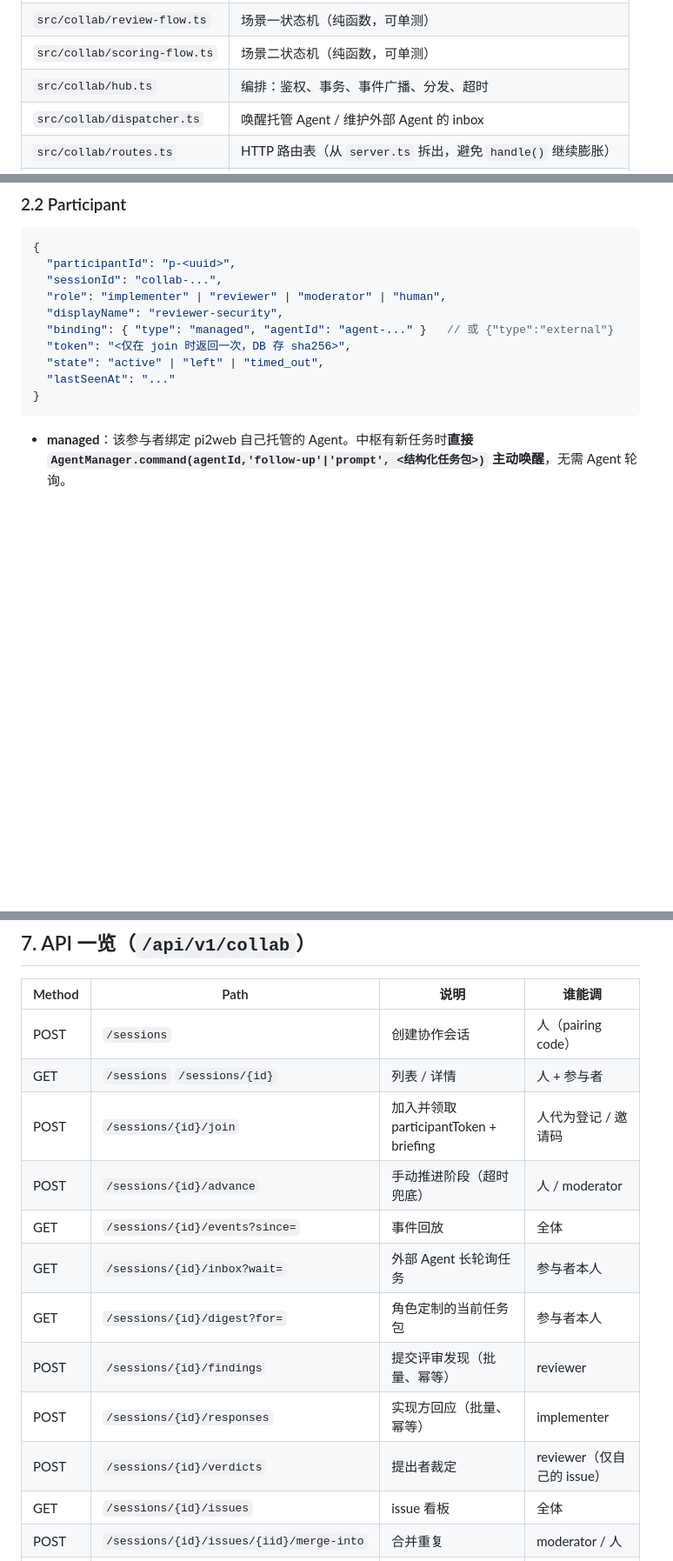
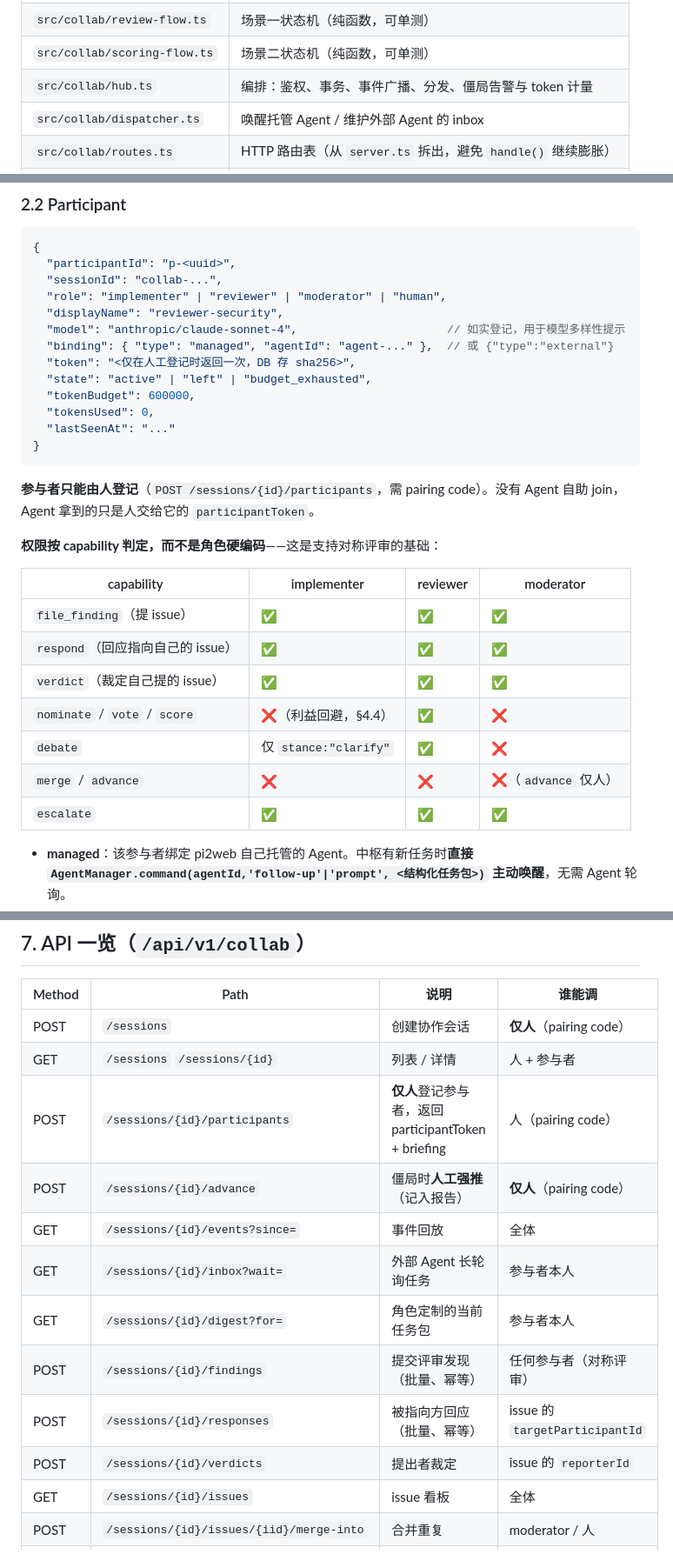
Before and after one commit to sxwxs/pi2web, a Markdown page: COLLAB_PLAN.md, 3 parts joined by grey strips. Shown at 87% size. GitHub-like rendering; blank space fills up the shorter version.

````diff
--- a/COLLAB_PLAN.md
+++ b/COLLAB_PLAN.md
@@ -47,7 +49,7 @@ pi2web 现在是"人 ↔ 单个 Agent"的远程网关。本方案在其上叠加
 | `src/collab/store.ts` | SQLite 读写（复用 `MetadataStore` 的 db 句柄） |
 | `src/collab/review-flow.ts` | 场景一状态机（纯函数，可单测） |
 | `src/collab/scoring-flow.ts` | 场景二状态机（纯函数，可单测） |
-| `src/collab/hub.ts` | 编排：鉴权、事务、事件广播、分发、超时 |
+| `src/collab/hub.ts` | 编排：鉴权、事务、事件广播、分发、僵局告警与 token 计量 |
 | `src/collab/dispatcher.ts` | 唤醒托管 Agent / 维护外部 Agent 的 inbox |
 | `src/collab/routes.ts` | HTTP 路由表（从 `server.ts` 拆出，避免 `handle()` 继续膨胀） |
 | `web/collab.js` + UI | 协作看板 |
@@ -86,12 +88,29 @@ pi2web 现在是"人 ↔ 单个 Agent"的远程网关。本方案在其上叠加
   "sessionId": "collab-...",
   "role": "implementer" | "reviewer" | "moderator" | "human",
   "displayName": "reviewer-security",
-  "binding": { "type": "managed", "agentId": "agent-..." }   // 或 {"type":"external"}
-  "token": "<仅在 join 时返回一次，DB 存 sha256>",
-  "state": "active" | "left" | "timed_out",
+  "model": "anthropic/claude-sonnet-4",                      // 如实登记，用于模型多样性提示
+  "binding": { "type": "managed", "agentId": "agent-..." },  // 或 {"type":"external"}
+  "token": "<仅在人工登记时返回一次，DB 存 sha256>",
+  "state": "active" | "left" | "budget_exhausted",
+  "tokenBudget": 600000,
+  "tokensUsed": 0,
   "lastSeenAt": "..."
 }
 ```
+
+**参与者只能由人登记**（`POST /sessions/{id}/participants`，需 pairing code）。没有 Agent 自助 join，Agent 拿到的只是人交给它的 `participantToken`。
+
+**权限按 capability 判定，而不是角色硬编码**——这是支持对称评审的基础：
+
+| capability | implementer | reviewer | moderator |
+|---|---|---|---|
+| `file_finding`（提 issue） | ✅ | ✅ | ✅ |
+| `respond`（回应指向自己的 issue） | ✅ | ✅ | ✅ |
+| `verdict`（裁定自己提的 issue） | ✅ | ✅ | ✅ |
+| `nominate` / `vote` / `score` | ❌（利益回避，§4.4） | ✅ | ❌ |
+| `debate` | 仅 `stance:"clarify"` | ✅ | ❌ |
+| `merge` / `advance` | ❌ | ❌ | ❌（`advance` 仅人） |
+| `escalate` | ✅ | ✅ | ✅ |
 
 - **managed**：该参与者绑定 pi2web 自己托管的 Agent。中枢有新任务时**直接 `AgentManager.command(agentId,'follow-up'|'prompt', <结构化任务包>)` 主动唤醒**，无需 Agent 轮询。
 - **external**：外部 Agent（Claude Code / Codex / CI 机器人）。通过 `GET /inbox?wait=30`（长轮询，最长 60s）拉取任务。
@@ -379,16 +429,16 @@ POST /api/v1/collab/escalations
 
 | Method | Path | 说明 | 谁能调 |
 |---|---|---|---|
-| POST | `/sessions` | 创建协作会话 | 人（pairing code） |
+| POST | `/sessions` | 创建协作会话 | **仅人**（pairing code） |
 | GET | `/sessions` `/sessions/{id}` | 列表 / 详情 | 人 + 参与者 |
-| POST | `/sessions/{id}/join` | 加入并领取 participantToken + briefing | 人代为登记 / 邀请码 |
-| POST | `/sessions/{id}/advance` | 手动推进阶段（超时兜底） | 人 / moderator |
+| POST | `/sessions/{id}/participants` | **仅人**登记参与者，返回 participantToken + briefing | 人（pairing code） |
+| POST | `/sessions/{id}/advance` | 僵局时**人工强推**（记入报告） | **仅人**（pairing code） |
 | GET | `/sessions/{id}/events?since=` | 事件回放 | 全体 |
 | GET | `/sessions/{id}/inbox?wait=` | 外部 Agent 长轮询任务 | 参与者本人 |
 | GET | `/sessions/{id}/digest?for=` | 角色定制的当前任务包 | 参与者本人 |
-| POST | `/sessions/{id}/findings` | 提交评审发现（批量、幂等） | reviewer |
-| POST | `/sessions/{id}/responses` | 实现方回应（批量、幂等） | implementer |
-| POST | `/sessions/{id}/verdicts` | 提出者裁定 | reviewer（仅自己的 issue） |
+| POST | `/sessions/{id}/findings` | 提交评审发现（批量、幂等） | 任何参与者（对称评审） |
+| POST | `/sessions/{id}/responses` | 被指向方回应（批量、幂等） | issue 的 `targetParticipantId` |
+| POST | `/sessions/{id}/verdicts` | 提出者裁定 | issue 的 `reporterId` |
 | GET | `/sessions/{id}/issues` | issue 看板 | 全体 |
 | POST | `/sessions/{id}/issues/{iid}/merge-into` | 合并重复 | moderator / 人 |
 | POST | `/sessions/{id}/criteria/nominations` | 提名评分类目 | reviewer |
````
Also changed, not shown: other parts of COLLAB_PLAN.md (+76 -36 lines).
